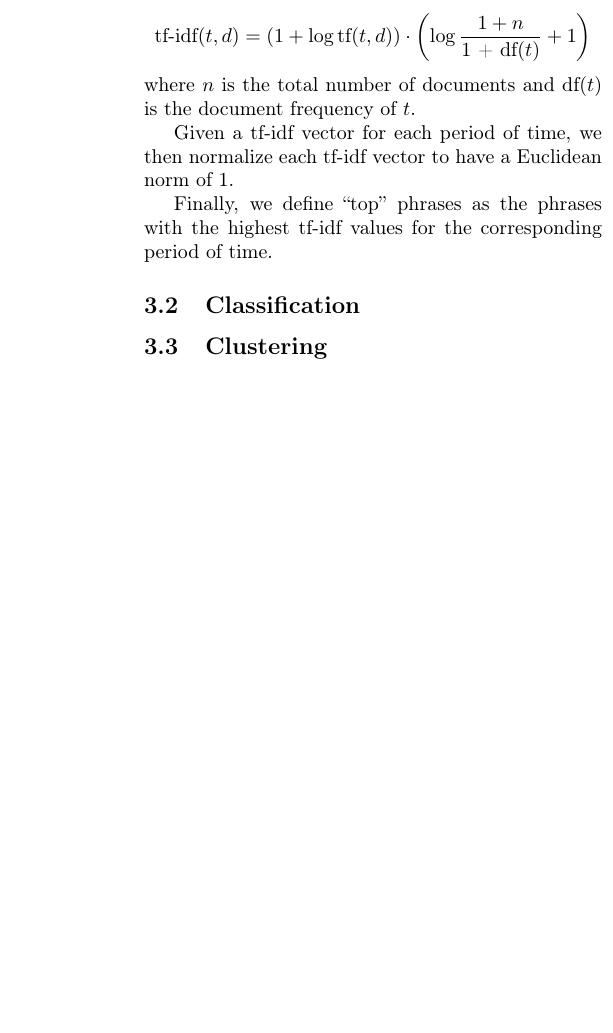
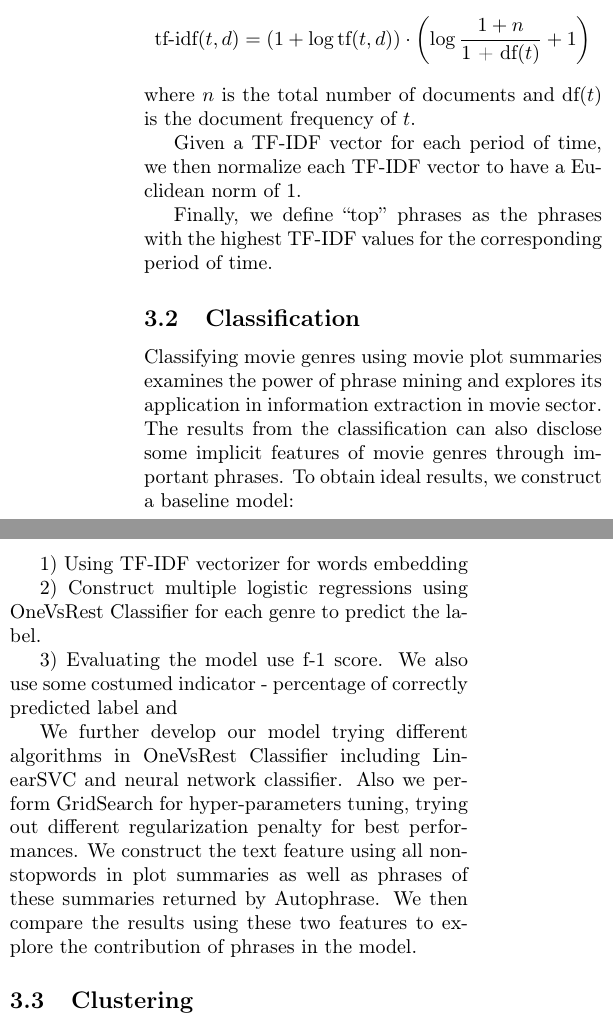
Before and after one commit to A04-Capstone-Group-02/movie-analysis-report, a LaTeX paper (report.tex): part of one column of page 3 of 8 before the commit and two parts of the columns of page 3 of 8 after it, the two joined at a grey line, cut so that both start at the same text, the shorter picture padded with empty space. Compiled offline with pdfLaTeX.

Commit message:
Updates from Overleaf

```diff
--- a/report.tex
+++ b/report.tex
@@ -101,10 +101,24 @@ Here, the tf-idf with sublinear tf scaling for a term $t$ of a document $d$ is g
 $$\text{tf-idf}(t, d) = (1 + \log\text{tf}(t, d)) \cdot \left(\log\frac{1 + n}{\text{1 + df}(t)} + 1\right)$$
 where $n$ is the total number of documents and $\text{df}(t)$ is the document frequency of $t$.
 
-Given a tf-idf vector for each period of time, we then normalize each tf-idf vector to have a Euclidean norm of 1.
+Given a TF-IDF vector for each period of time, we then normalize each TF-IDF vector to have a Euclidean norm of 1.
 
-Finally, we define ``top'' phrases as the phrases with the highest tf-idf values for the corresponding period of time.
+Finally, we define ``top'' phrases as the phrases with the highest TF-IDF values for the corresponding period of time.
 \subsection{Classification}
+   Classifying movie genres using movie plot summaries examines the power of phrase mining and explores its application in information extraction in movie sector. The results from the classification can also disclose some implicit features of movie genres through important phrases. To obtain ideal results, we construct a baseline model:
+
+   1) Using TF-IDF vectorizer for words embedding
+
+   2) Construct multiple logistic regressions using OneVsRest Classifier for each genre to predict the label.
+
+   3) Evaluating the model use f-1 score. We also use some costumed indicator - percentage of correctly predicted label and
+
+   We further develop our model trying different algorithms in OneVsRest Classifier including LinearSVC and neural network classifier. Also we perform GridSearch for hyper-parameters tuning, trying out different regularization penalty for best performances.
+   We construct the text feature using all non-stopwords in plot summaries as well as phrases of these summaries returned by Autophrase. We then compare the results using these two features to explore the contribution of phrases in the model.
+
+
+
+
 \subsection{Clustering}
 
 \section{Results} % What did I find out?
```
Also changed, not shown: report.tex (2 more changed lines).
